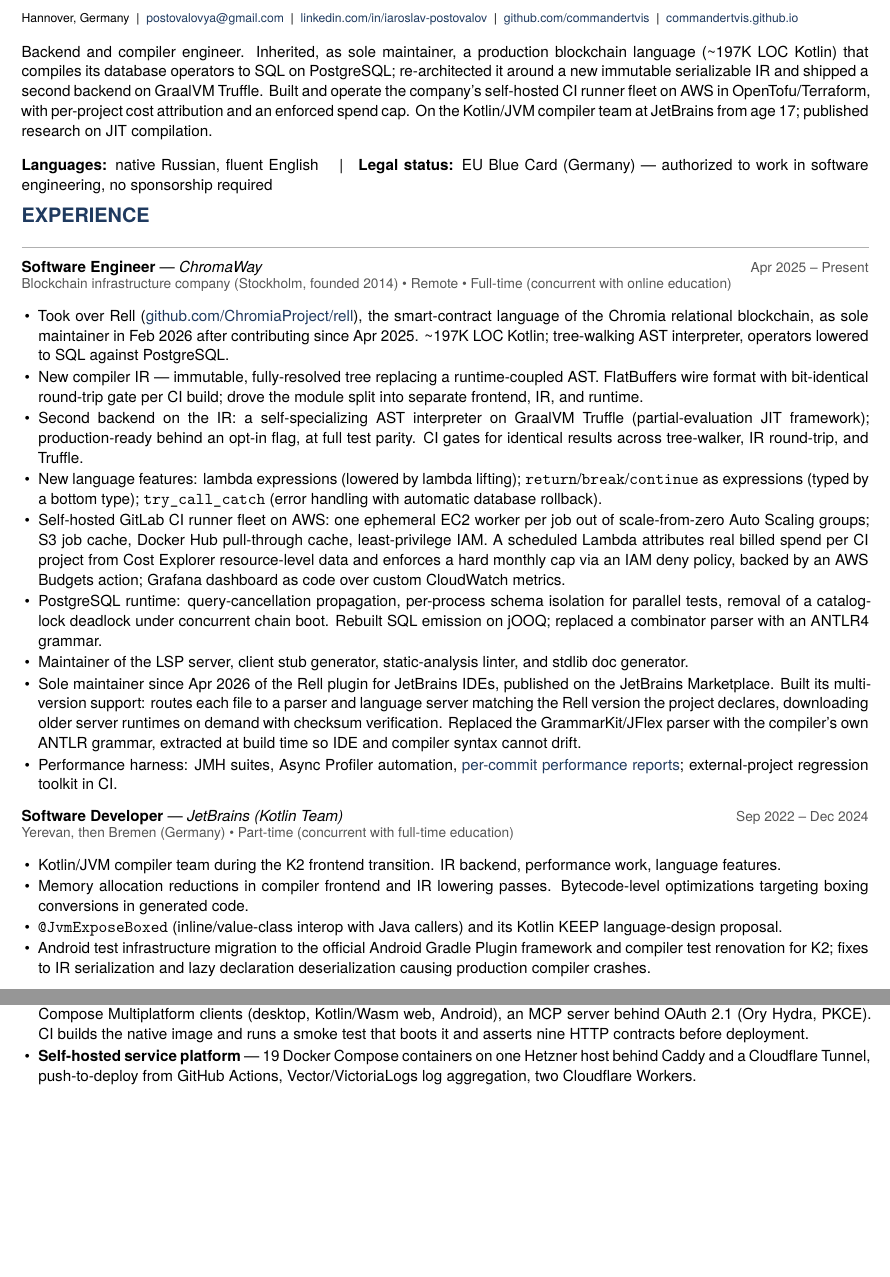
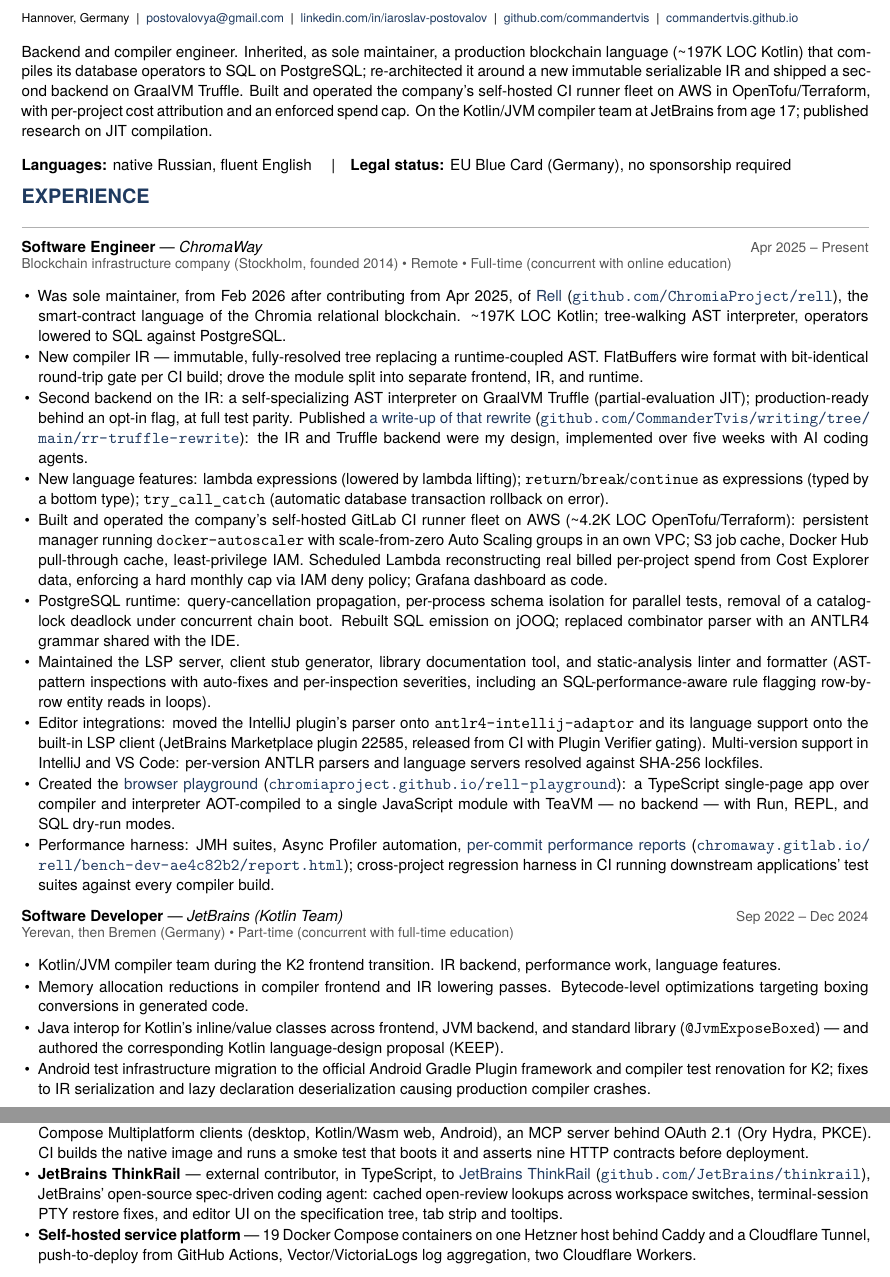
Before and after one commit to CommanderTvis/resume, a LaTeX CV (resume.tex): two parts of pages 1 and 2 of 2, joined at a grey line, cut so that both start at the same text, the shorter picture padded with empty space. Compiled offline with XeLaTeX.

Commit message:
Reconcile past-tense framing, IR write-up, playground, and ThinkRail

```diff
--- a/resume.tex
+++ b/resume.tex
@@ -79,33 +79,34 @@
 
 % =============== SUMMARY ===============
 \noindent
-Backend and compiler engineer. Inherited, as sole maintainer, a production blockchain language (\textasciitilde197K LOC Kotlin) that compiles its database operators to SQL on PostgreSQL; re-architected it around a new immutable serializable IR and shipped a second backend on GraalVM Truffle. Built and operate the company's self-hosted CI runner fleet on AWS in OpenTofu/Terraform, with per-project cost attribution and an enforced spend cap. On the Kotlin/JVM compiler team at JetBrains from age 17; published research on JIT compilation.
+Backend and compiler engineer. Inherited, as sole maintainer, a production blockchain language (\textasciitilde197K LOC Kotlin) that compiles its database operators to SQL on PostgreSQL; re-architected it around a new immutable serializable IR and shipped a second backend on GraalVM Truffle. Built and operated the company's self-hosted CI runner fleet on AWS in OpenTofu/Terraform, with per-project cost attribution and an enforced spend cap. On the Kotlin/JVM compiler team at JetBrains from age 17; published research on JIT compilation.
 
 \vspace{0.3em}
 \noindent
-\textbf{Languages:} native Russian, fluent English \quad\textbar\quad \textbf{Legal status:} EU Blue Card (Germany) \textemdash{} authorized to work in software engineering, no sponsorship required
+\textbf{Languages:} native Russian, fluent English \quad\textbar\quad \textbf{Legal status:} EU Blue Card (Germany), no sponsorship required
 
 % =============== EXPERIENCE ===============
 \section*{Experience}
 
 \role{Software Engineer}{ChromaWay}{Apr 2025 -- Present}{Blockchain infrastructure company (Stockholm, founded 2014) \textbullet{} Remote \textbullet{} Full-time (concurrent with online education)}
 \begin{itemize}
-  \item Took over Rell (\href{https://github.com/ChromiaProject/rell}{github.com/ChromiaProject/rell}), the smart-contract language of the Chromia relational blockchain, as sole maintainer in Feb 2026 after contributing since Apr 2025. \textasciitilde197K LOC Kotlin; tree-walking AST interpreter, operators lowered to SQL against PostgreSQL.
+  \item Was sole maintainer, from Feb 2026 after contributing from Apr 2025, of \href{https://github.com/ChromiaProject/rell}{Rell} (\url{github.com/ChromiaProject/rell}), the smart-contract language of the Chromia relational blockchain. \textasciitilde197K LOC Kotlin; tree-walking AST interpreter, operators lowered to SQL against PostgreSQL.
   \item New compiler IR \textemdash{} immutable, fully-resolved tree replacing a runtime-coupled AST. FlatBuffers wire format with bit-identical round-trip gate per CI build; drove the module split into separate frontend, IR, and runtime.
-  \item Second backend on the IR: a self-specializing AST interpreter on GraalVM Truffle (partial-evaluation JIT framework); production-ready behind an opt-in flag, at full test parity. CI gates for identical results across tree-walker, IR round-trip, and Truffle.
-  \item New language features: lambda expressions (lowered by lambda lifting); \texttt{return}/\texttt{break}/\texttt{continue} as expressions (typed by a bottom type); \texttt{try\_call\_catch} (error handling with automatic database rollback).
-  \item Self-hosted GitLab CI runner fleet on AWS: one ephemeral EC2 worker per job out of scale-from-zero Auto Scaling groups; S3 job cache, Docker Hub pull-through cache, least-privilege IAM. A scheduled Lambda attributes real billed spend per CI project from Cost Explorer resource-level data and enforces a hard monthly cap via an IAM deny policy, backed by an AWS Budgets action; Grafana dashboard as code over custom CloudWatch metrics.
-  \item PostgreSQL runtime: query-cancellation propagation, per-process schema isolation for parallel tests, removal of a catalog-lock deadlock under concurrent chain boot. Rebuilt SQL emission on jOOQ; replaced a combinator parser with an ANTLR4 grammar.
-  \item Maintainer of the LSP server, client stub generator, static-analysis linter, and stdlib doc generator.
-  \item Sole maintainer since Apr 2026 of the Rell plugin for JetBrains IDEs, published on the JetBrains Marketplace. Built its multi-version support: routes each file to a parser and language server matching the Rell version the project declares, downloading older server runtimes on demand with checksum verification. Replaced the GrammarKit/JFlex parser with the compiler's own ANTLR grammar, extracted at build time so IDE and compiler syntax cannot drift.
-  \item Performance harness: JMH suites, Async Profiler automation, \href{https://web.archive.org/web/20260728114727/https://chromaway.gitlab.io/rell/bench-dev-ae4c82b2/report.html}{per-commit performance reports}; external-project regression toolkit in CI.
+  \item Second backend on the IR: a self-specializing AST interpreter on GraalVM Truffle (partial-evaluation JIT); production-ready behind an opt-in flag, at full test parity. Published \href{https://github.com/CommanderTvis/writing/tree/main/rr-truffle-rewrite}{a write-up of that rewrite} (\url{github.com/CommanderTvis/writing/tree/main/rr-truffle-rewrite}): the IR and Truffle backend were my design, implemented over five weeks with AI coding agents.
+  \item New language features: lambda expressions (lowered by lambda lifting); \texttt{return}/\texttt{break}/\texttt{continue} as expressions (typed by a bottom type); \texttt{try\_call\_catch} (automatic database transaction rollback on error).
+  \item Built and operated the company's self-hosted GitLab CI runner fleet on AWS (\textasciitilde4.2K LOC OpenTofu/Terraform): persistent manager running \texttt{docker-autoscaler} with scale-from-zero Auto Scaling groups in an own VPC; S3 job cache, Docker Hub pull-through cache, least-privilege IAM. Scheduled Lambda reconstructing real billed per-project spend from Cost Explorer data, enforcing a hard monthly cap via IAM deny policy; Grafana dashboard as code.
+  \item PostgreSQL runtime: query-cancellation propagation, per-process schema isolation for parallel tests, removal of a catalog-lock deadlock under concurrent chain boot. Rebuilt SQL emission on jOOQ; replaced combinator parser with an ANTLR4 grammar shared with the IDE.
+  \item Maintained the LSP server, client stub generator, library documentation tool, and static-analysis linter and formatter (AST-pattern inspections with auto-fixes and per-inspection severities, including an SQL-performance-aware rule flagging row-by-row entity reads in loops).
+  \item Editor integrations: moved the IntelliJ plugin's parser onto \texttt{antlr4-intellij-adaptor} and its language support onto the built-in LSP client (JetBrains Marketplace plugin 22585, released from CI with Plugin Verifier gating). Multi-version support in IntelliJ and VS Code: per-version ANTLR parsers and language servers resolved against SHA-256 lockfiles.
+  \item Created the \href{https://chromiaproject.github.io/rell-playground/}{browser playground} (\url{chromiaproject.github.io/rell-playground}): a TypeScript single-page app over compiler and interpreter AOT-compiled to a single JavaScript module with TeaVM --- no backend --- with Run, REPL, and SQL dry-run modes.
+  \item Performance harness: JMH suites, Async Profiler automation, \href{https://chromaway.gitlab.io/rell/bench-dev-ae4c82b2/report.html}{per-commit performance reports} (\url{chromaway.gitlab.io/rell/bench-dev-ae4c82b2/report.html}); cross-project regression harness in CI running downstream applications' test suites against every compiler build.
 \end{itemize}
 
 \role{Software Developer}{JetBrains (Kotlin Team)}{Sep 2022 -- Dec 2024}{Yerevan, then Bremen (Germany) \textbullet{} Part-time (concurrent with full-time education)}
 \begin{itemize}
   \item Kotlin/JVM compiler team during the K2 frontend transition. IR backend, performance work, language features.
   \item Memory allocation reductions in compiler frontend and IR lowering passes. Bytecode-level optimizations targeting boxing conversions in generated code.
-  \item \texttt{@JvmExposeBoxed} (inline/value-class interop with Java callers) and its Kotlin KEEP language-design proposal.
+  \item Java interop for Kotlin's inline/value classes across frontend, JVM backend, and standard library (\texttt{@JvmExposeBoxed}) --- and authored the corresponding Kotlin language-design proposal (KEEP).
   \item Android test infrastructure migration to the official Android Gradle Plugin framework and compiler test renovation for K2; fixes to IR serialization and lazy declaration deserialization causing production compiler crashes.
 \end{itemize}
 
@@ -133,6 +134,7 @@
 \begin{itemize}
   \item \textbf{Telegram dating product} \textemdash{} co-founded, Mar--Aug 2025; \textasciitilde20K LOC Python. Ran in production for \textasciitilde3 months on aiogram and PostgreSQL: paid subscriptions, LLM content moderation, percentage-rollout feature flags. GPT-4o generated each user's profile from structured interest data supplied by the \href{https://vox-lab.com/}{vox-lab.com} API; a separate 768-dimensional embedding from the same API drove pgvector nearest-neighbour matching.
   \item \textbf{hue-manager} \textemdash{} self-hosted Philips Hue automation, solo, \textasciitilde7.7K LOC Kotlin: Quarkus backend as a GraalVM native image, Compose Multiplatform clients (desktop, Kotlin/Wasm web, Android), an MCP server behind OAuth 2.1 (Ory Hydra, PKCE). CI builds the native image and runs a smoke test that boots it and asserts nine HTTP contracts before deployment.
+  \item \textbf{JetBrains ThinkRail} \textemdash{} external contributor, in TypeScript, to \href{https://github.com/JetBrains/thinkrail}{JetBrains ThinkRail} (\url{github.com/JetBrains/thinkrail}), JetBrains' open-source spec-driven coding agent: cached open-review lookups across workspace switches, terminal-session PTY restore fixes, and editor UI on the specification tree, tab strip and tooltips.
   \item \textbf{Self-hosted service platform} \textemdash{} 19 Docker Compose containers on one Hetzner host behind Caddy and a Cloudflare Tunnel, push-to-deploy from GitHub Actions, Vector/VictoriaLogs log aggregation, two Cloudflare Workers.
 \end{itemize}
 
```
